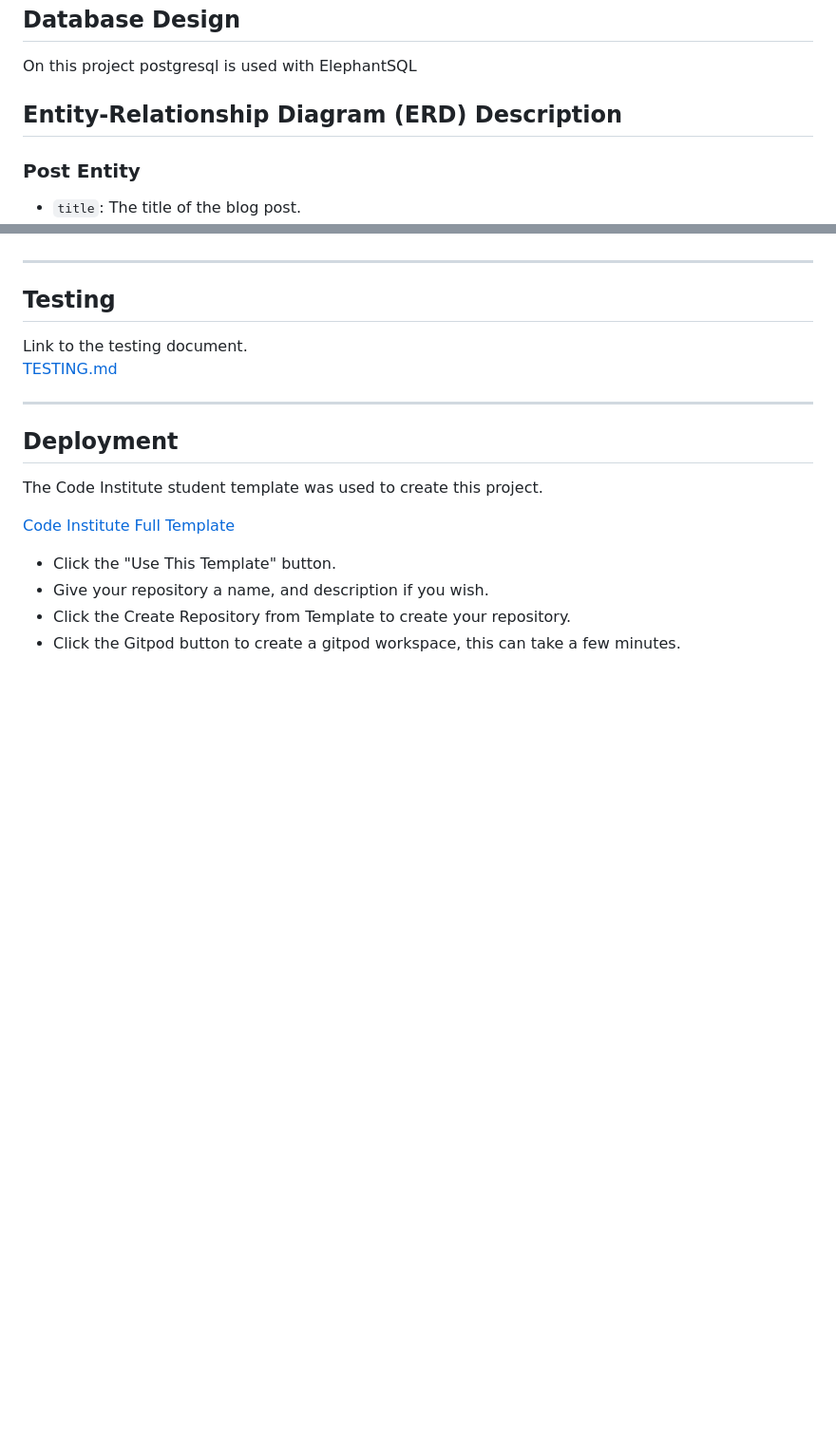
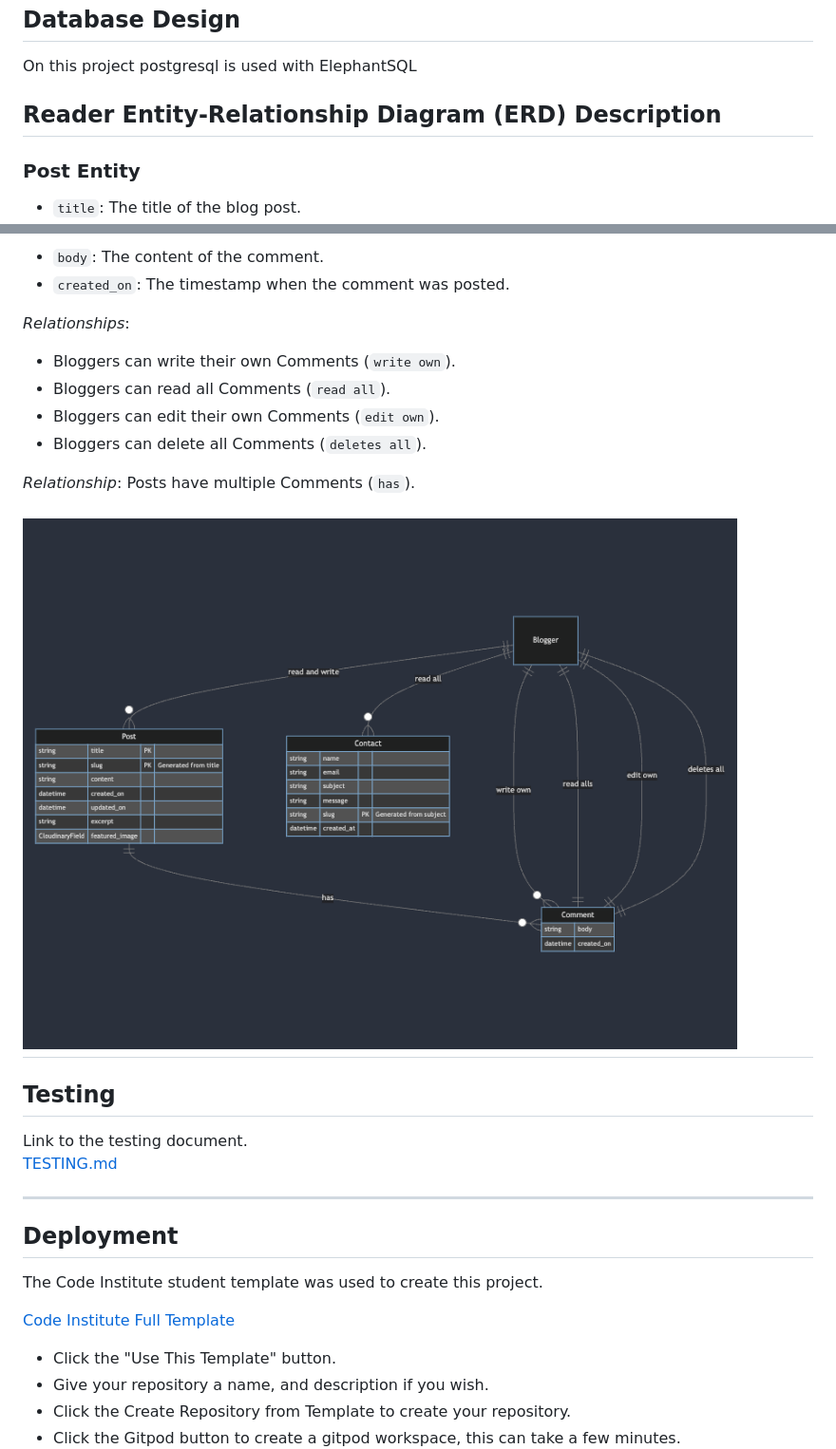
Before and after one commit to ThePyth0nKid/pp4-myblog, a Markdown page: README.md, 2 parts joined by grey strips. Shown: that part at 95% size. Rendered like a GitHub page; pictures changed too: docs/images/data_models/blogger-data-erd.png (added); blank space fills up the shorter version.

Commit message:
Add blogger data model to README.md.

```diff
--- a/README.md
+++ b/README.md
@@ -247,7 +247,7 @@ The purpose behind implementing these features was to achieve complete CRUD (Cre
 <h2 id="database-design">Database Design</h2>
 On this project postgresql is used with ElephantSQL
 
-## Entity-Relationship Diagram (ERD) Description
+## Reader Entity-Relationship Diagram (ERD) Description
 
 ### Post Entity
 
@@ -290,3 +319,15 @@ _Relationship_: A post can have multiple comments (`has`).
+* `body`: The content of the comment.
+* `created_on`: The timestamp when the comment was posted.
+
+_Relationships_:
+* Bloggers can write their own Comments (`write own`).
+* Bloggers can read all Comments (`read all`).
+* Bloggers can edit their own Comments (`edit own`).
+* Bloggers can delete all Comments (`deletes all`).
+
+_Relationship_: Posts have multiple Comments (`has`).
+
+![Reader Database Diagram](docs/images/data_models/blogger-data-erd.png)
 ---
 
 <h2 id="testing">Testing</h2>
```
Also changed, not shown: other parts of README.md (+30 -1 lines).
